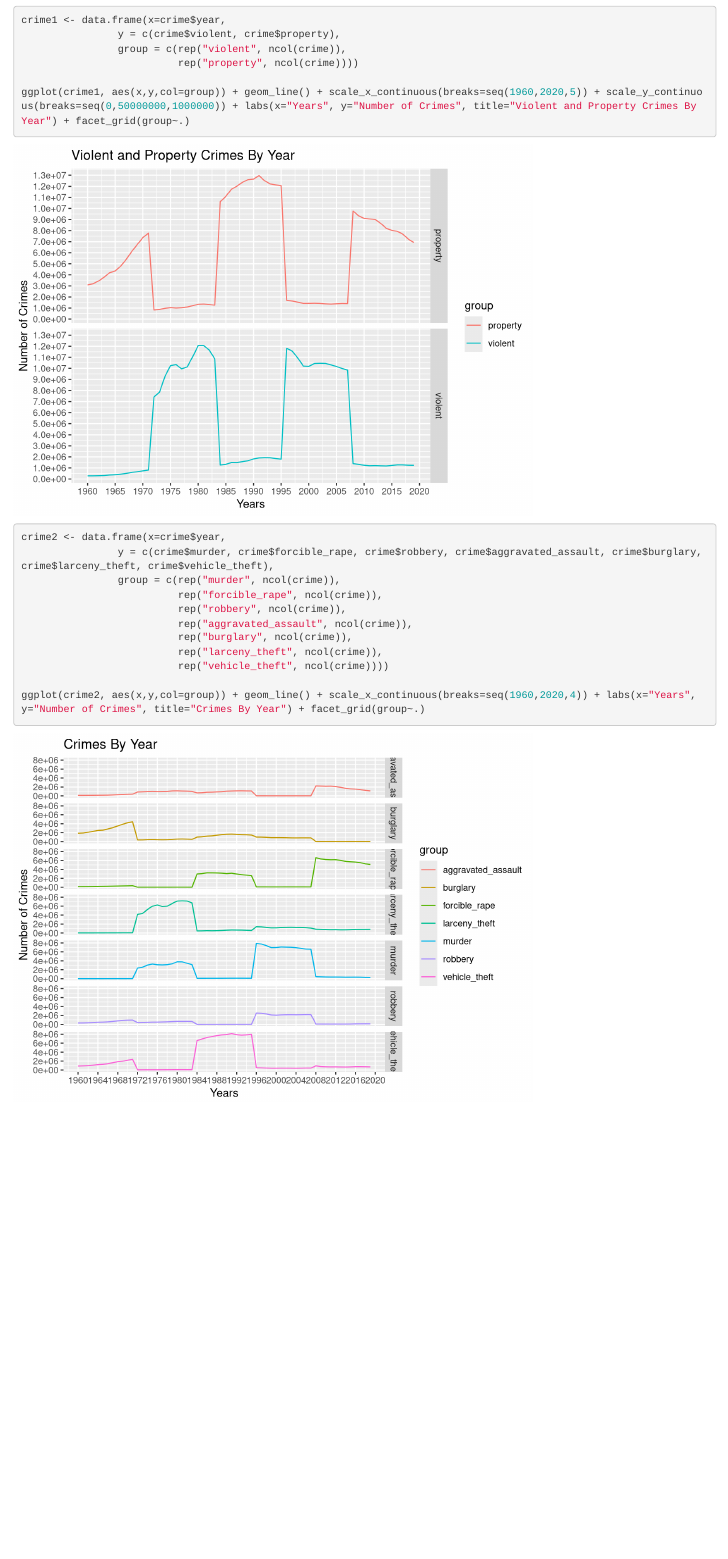
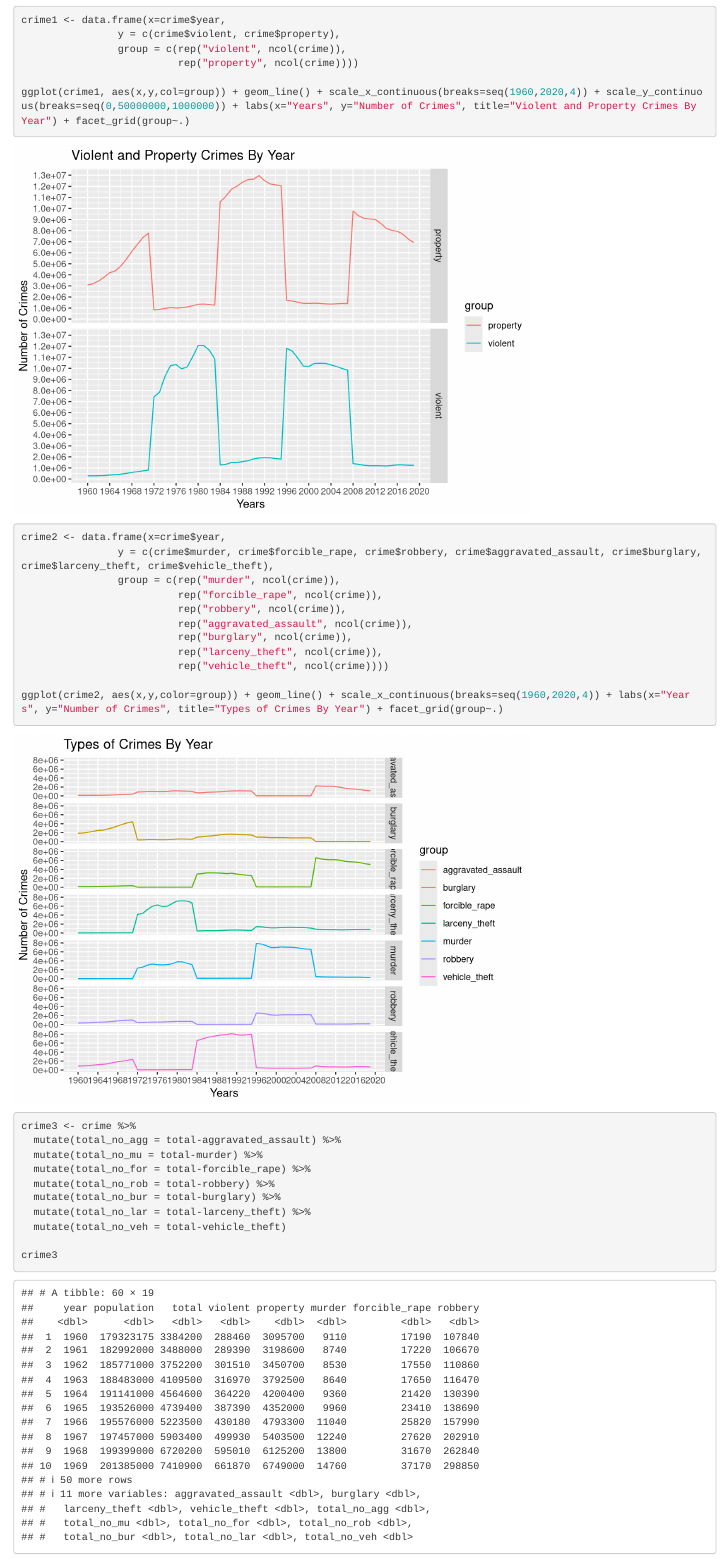
Before and after one commit to ASUDAT301/chef-s-choice-ajiy01, an R Markdown document (Project 1.Rmd): the page in a window 1100 px wide, from 1540 px down. Rendered offline with R 4.5, knitr and Pandoc, with nearby package versions.

````diff
--- a/Project 1.Rmd
+++ b/Project 1.Rmd
@@ -21,13 +21,14 @@
   ggplot(aes(x=year, y=total)) + geom_line() + labs(x = "Year", y="Number of Crimes", title="Total Number of Crimes by Year") + scale_x_continuous(breaks=seq(1960,2020,4))
 
 ```
+
 ```{r}
 crime1 <- data.frame(x=crime$year,
                 y = c(crime$violent, crime$property),
                 group = c(rep("violent", ncol(crime)),
                           rep("property", ncol(crime))))
 
-ggplot(crime1, aes(x,y,col=group)) + geom_line() + scale_x_continuous(breaks=seq(1960,2020,5)) + scale_y_continuous(breaks=seq(0,50000000,1000000)) + labs(x="Years", y="Number of Crimes", title="Violent and Property Crimes By Year") + facet_grid(group~.)
+ggplot(crime1, aes(x,y,col=group)) + geom_line() + scale_x_continuous(breaks=seq(1960,2020,4)) + scale_y_continuous(breaks=seq(0,50000000,1000000)) + labs(x="Years", y="Number of Crimes", title="Violent and Property Crimes By Year") + facet_grid(group~.)
 ```
 ```{r}
 crime2 <- data.frame(x=crime$year,
@@ -40,5 +41,21 @@
                           rep("larceny_theft", ncol(crime)),
                           rep("vehicle_theft", ncol(crime))))
 
-ggplot(crime2, aes(x,y,col=group)) + geom_line() + scale_x_continuous(breaks=seq(1960,2020,4)) + labs(x="Years", y="Number of Crimes", title="Crimes By Year") + facet_grid(group~.)
+ggplot(crime2, aes(x,y,color=group)) + geom_line() + scale_x_continuous(breaks=seq(1960,2020,4)) + labs(x="Years", y="Number of Crimes", title="Types of Crimes By Year") + facet_grid(group~.)
 ```
+```{r}
+crime3 <- crime %>%
+  mutate(total_no_agg = total-aggravated_assault) %>%
+  mutate(total_no_mu = total-murder) %>%
+  mutate(total_no_for = total-forcible_rape) %>%
+  mutate(total_no_rob = total-robbery) %>%
+  mutate(total_no_bur = total-burglary) %>%
+  mutate(total_no_lar = total-larceny_theft) %>%
+  mutate(total_no_veh = total-vehicle_theft)
+
+crime3
+```
+```{r}
+
+
+```
````
